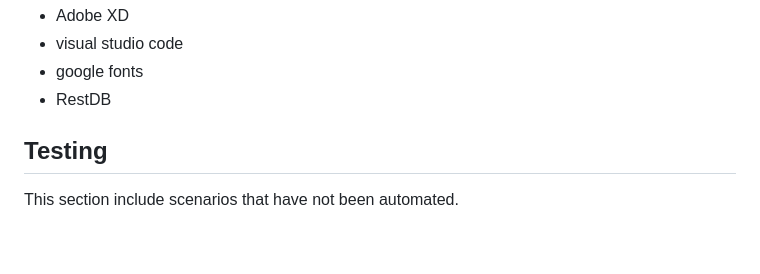
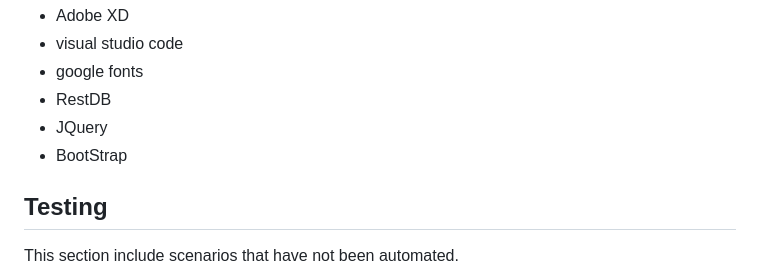
Before and after one commit to IceBucket420/IceBucket420.github.io, a Markdown page: README.md, the part around the change printed below. GitHub-like rendering; blank space fills up the shorter version.

```diff
--- a/README.md
+++ b/README.md
@@ -51,6 +51,8 @@ In this section, I mention all of the languages, frameworks, libraries, and any
 - visual studio code
 - google fonts
 - RestDB
+- JQuery
+- BootStrap
 
 
 ## Testing
```
Also changed, not shown: other parts of README.md (+1 -0 lines).
